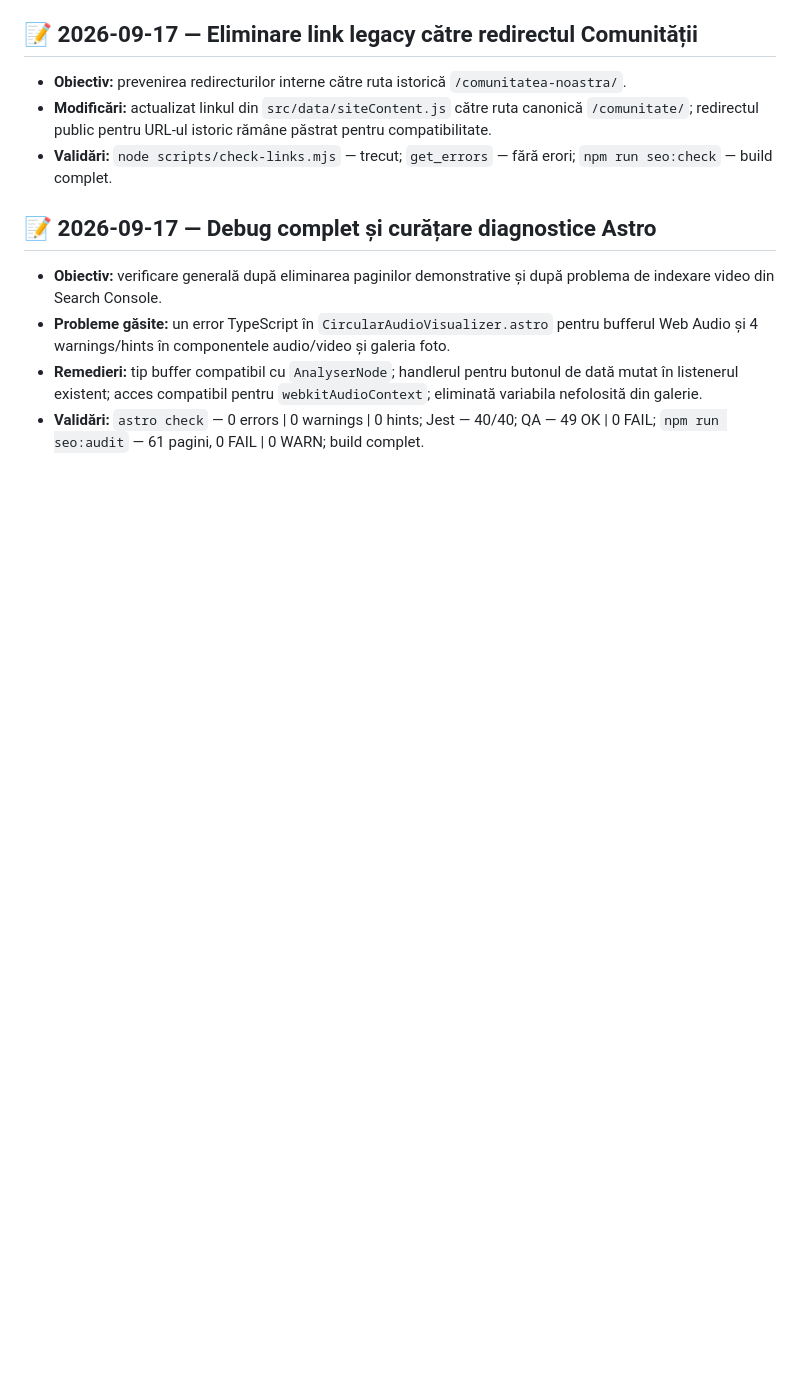
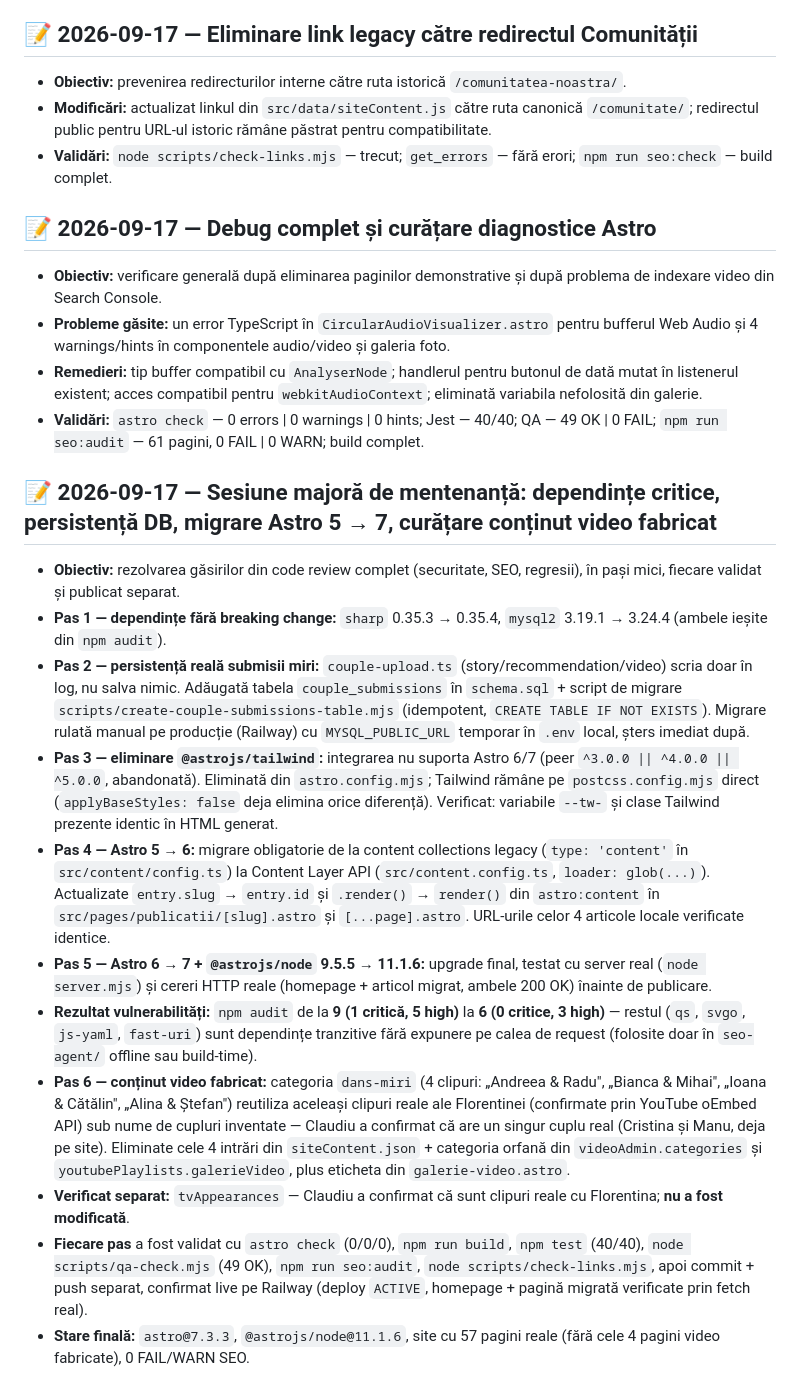
Before and after one commit to florentinapanaofficial-hash/Site-Trupa, a Markdown page: cheia-ferrari/3-Jurnal-Actiuni.md, the part around the change. Rendered like a GitHub page; blank space fills up the shorter version.

Commit message:
Actualizeaza jurnalul cu sesiunea completa de mentenanta

```diff
--- a/cheia-ferrari/3-Jurnal-Actiuni.md
+++ b/cheia-ferrari/3-Jurnal-Actiuni.md
@@ -1728,3 +1728,17 @@ Claudiu a transmis că este foarte recunoscător pentru tot ce am făcut pentru
 - **Probleme găsite:** un error TypeScript în `CircularAudioVisualizer.astro` pentru bufferul Web Audio și 4 warnings/hints în componentele audio/video și galeria foto.
 - **Remedieri:** tip buffer compatibil cu `AnalyserNode`; handlerul pentru butonul de dată mutat în listenerul existent; acces compatibil pentru `webkitAudioContext`; eliminată variabila nefolosită din galerie.
 - **Validări:** `astro check` — 0 errors | 0 warnings | 0 hints; Jest — 40/40; QA — 49 OK | 0 FAIL; `npm run seo:audit` — 61 pagini, 0 FAIL | 0 WARN; build complet.
+
+## 📝 2026-09-17 — Sesiune majoră de mentenanță: dependințe critice, persistență DB, migrare Astro 5 → 7, curățare conținut video fabricat
+
+- **Obiectiv:** rezolvarea găsirilor din code review complet (securitate, SEO, regresii), în pași mici, fiecare validat și publicat separat.
+- **Pas 1 — dependințe fără breaking change:** `sharp` 0.35.3 → 0.35.4, `mysql2` 3.19.1 → 3.24.4 (ambele ieșite din `npm audit`).
+- **Pas 2 — persistență reală submisii miri:** `couple-upload.ts` (story/recommendation/video) scria doar în log, nu salva nimic. Adăugată tabela `couple_submissions` în `schema.sql` + script de migrare `scripts/create-couple-submissions-table.mjs` (idempotent, `CREATE TABLE IF NOT EXISTS`). Migrare rulată manual pe producție (Railway) cu `MYSQL_PUBLIC_URL` temporar în `.env` local, șters imediat după.
+- **Pas 3 — eliminare `@astrojs/tailwind`:** integrarea nu suporta Astro 6/7 (peer `^3.0.0 || ^4.0.0 || ^5.0.0`, abandonată). Eliminată din `astro.config.mjs`; Tailwind rămâne pe `postcss.config.mjs` direct (`applyBaseStyles: false` deja elimina orice diferență). Verificat: variabile `--tw-` și clase Tailwind prezente identic în HTML generat.
+- **Pas 4 — Astro 5 → 6:** migrare obligatorie de la content collections legacy (`type: 'content'` în `src/content/config.ts`) la Content Layer API (`src/content.config.ts`, `loader: glob(...)`). Actualizate `entry.slug` → `entry.id` și `.render()` → `render()` din `astro:content` în `src/pages/publicatii/[slug].astro` și `[...page].astro`. URL-urile celor 4 articole locale verificate identice.
+- **Pas 5 — Astro 6 → 7 + `@astrojs/node` 9.5.5 → 11.1.6:** upgrade final, testat cu server real (`node server.mjs`) și cereri HTTP reale (homepage + articol migrat, ambele 200 OK) înainte de publicare.
+- **Rezultat vulnerabilități:** `npm audit` de la **9 (1 critică, 5 high)** la **6 (0 critice, 3 high)** — restul (`qs`, `svgo`, `js-yaml`, `fast-uri`) sunt dependințe tranzitive fără expunere pe calea de request (folosite doar în `seo-agent/` offline sau build-time).
+- **Pas 6 — conținut video fabricat:** categoria `dans-miri` (4 clipuri: „Andreea & Radu", „Bianca & Mihai", „Ioana & Cătălin", „Alina & Ștefan") reutiliza aceleași clipuri reale ale Florentinei (confirmate prin YouTube oEmbed API) sub nume de cupluri inventate — Claudiu a confirmat că are un singur cuplu real (Cristina și Manu, deja pe site). Eliminate cele 4 intrări din `siteContent.json` + categoria orfană din `videoAdmin.categories` și `youtubePlaylists.galerieVideo`, plus eticheta din `galerie-video.astro`.
+- **Verificat separat:** `tvAppearances` — Claudiu a confirmat că sunt clipuri reale cu Florentina; **nu a fost modificată**.
+- **Fiecare pas** a fost validat cu `astro check` (0/0/0), `npm run build`, `npm test` (40/40), `node scripts/qa-check.mjs` (49 OK), `npm run seo:audit`, `node scripts/check-links.mjs`, apoi commit + push separat, confirmat live pe Railway (deploy `ACTIVE`, homepage + pagină migrată verificate prin fetch real).
+- **Stare finală:** `astro@7.3.3`, `@astrojs/node@11.1.6`, site cu 57 pagini reale (fără cele 4 pagini video fabricate), 0 FAIL/WARN SEO.
```
